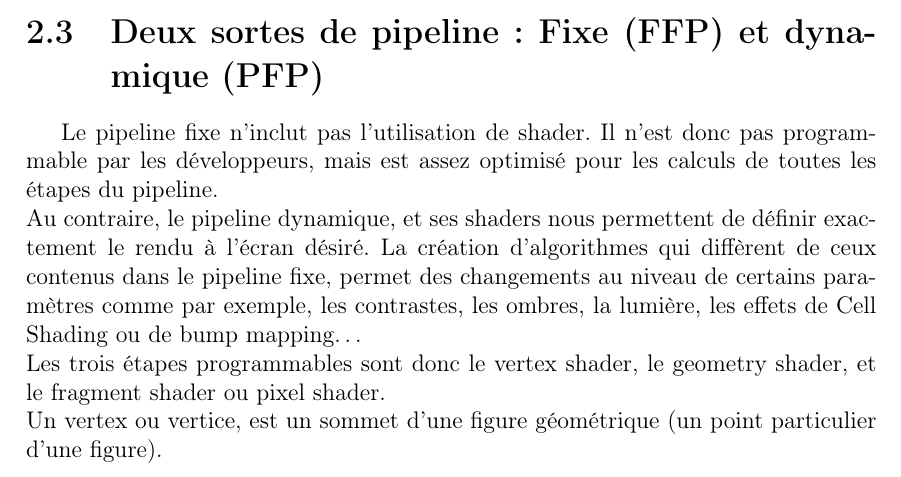
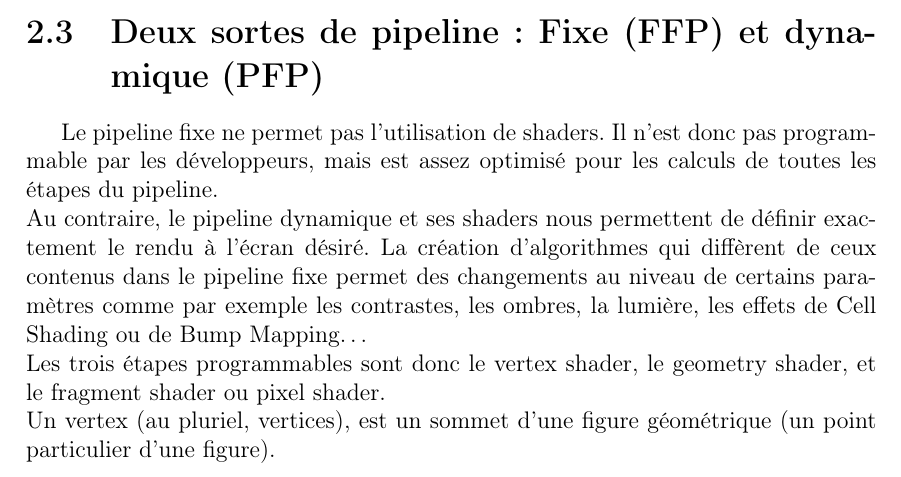
Before and after one commit to SoyouzTeam/Etat_De_L_Art, a LaTeX document (Tex/etat_de_l_art.tex, which reads Tex/pipeline/pipelinegraphique.tex): part of page 13 of 43, cut so that both start at the same text. Compiled offline with pdfLaTeX.

Commit message:
modif pipeline

```diff
--- a/Tex/pipeline/pipelinegraphique.tex
+++ b/Tex/pipeline/pipelinegraphique.tex
@@ -45,13 +45,13 @@ Source : \cite{pipeline2}
 Source : \cite{histoirePipeline}
 
 \section{Deux sortes de pipeline : Fixe (FFP) et dynamique (PFP)}
-Le pipeline fixe n'inclut pas l'utilisation de shader. Il n’est donc pas programmable par les développeurs, mais est assez optimisé pour les calculs de toutes les étapes du pipeline.
+Le pipeline fixe ne permet pas l'utilisation de shaders. Il n’est donc pas programmable par les développeurs, mais est assez optimisé pour les calculs de toutes les étapes du pipeline.
 \\
-Au contraire, le pipeline dynamique, et ses shaders nous permettent de définir exactement le rendu à l’écran désiré. La création d’algorithmes qui diffèrent de ceux contenus dans le pipeline fixe, permet des changements au niveau de certains paramètres comme par exemple, les contrastes, les ombres, la lumière, les effets de Cell Shading ou de bump mapping…
+Au contraire, le pipeline dynamique et ses shaders nous permettent de définir exactement le rendu à l’écran désiré. La création d’algorithmes qui diffèrent de ceux contenus dans le pipeline fixe permet des changements au niveau de certains paramètres comme par exemple les contrastes, les ombres, la lumière, les effets de Cell Shading ou de Bump Mapping…
 \\
 Les trois étapes programmables sont donc le vertex shader, le geometry shader, et le fragment shader ou pixel shader.
 \\
-Un vertex ou vertice, est un sommet d’une figure géométrique (un point particulier d’une figure).
+Un vertex (au pluriel, vertices), est un sommet d’une figure géométrique (un point particulier d’une figure).
 
 \section{Déroulement du pipeline}
 \subsection{Schéma}
```
